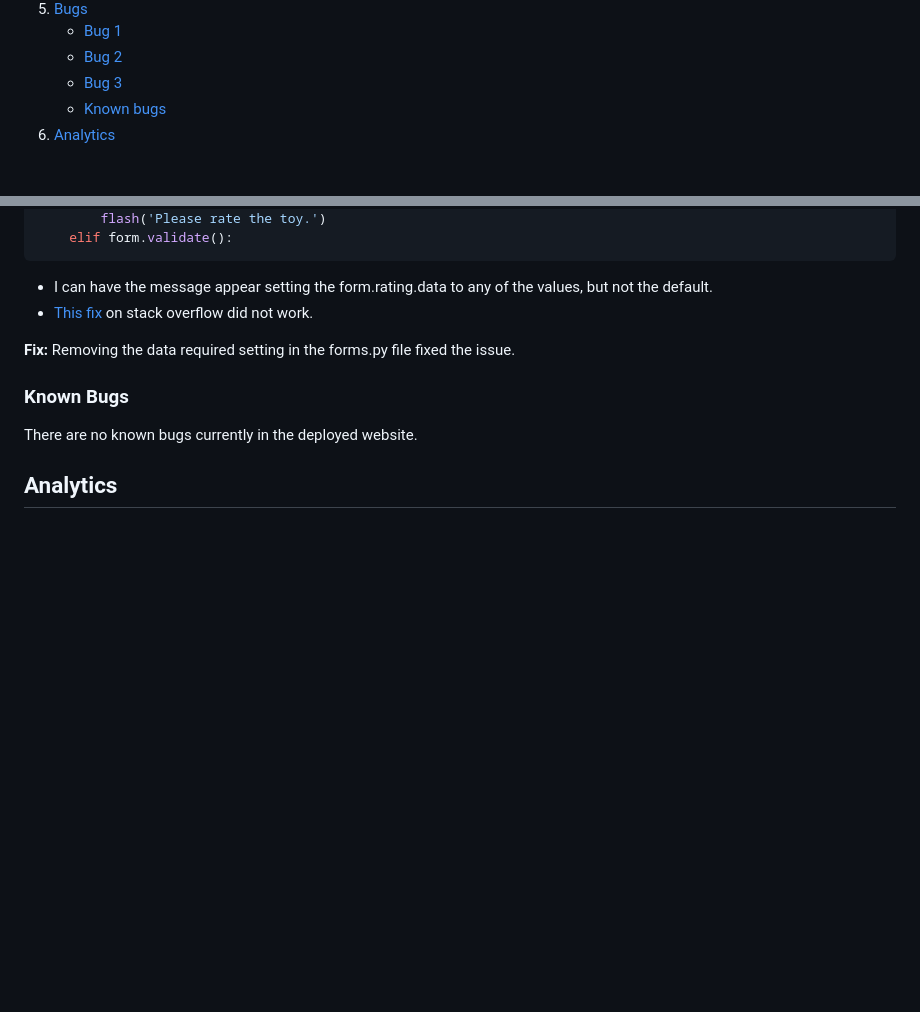
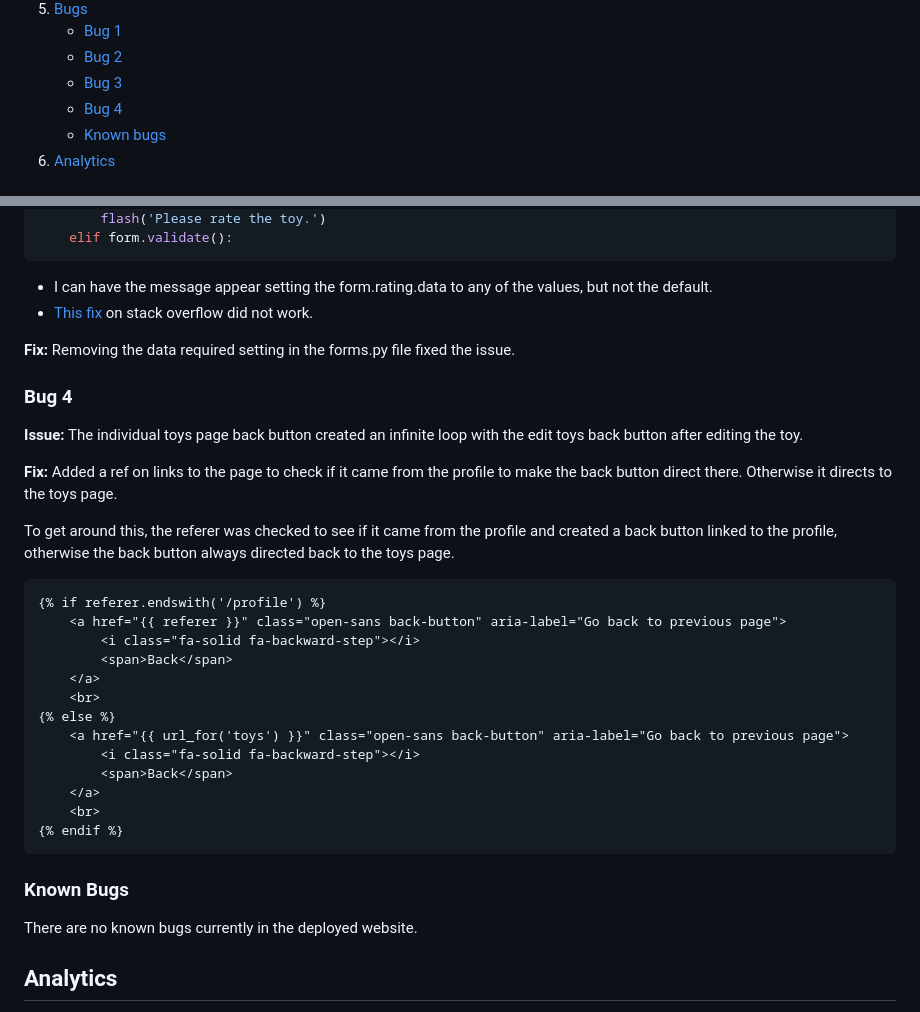
Before and after one commit to amfairley/toytribe, a Markdown page: TESTING.md, 2 parts joined by grey strips. GitHub-like rendering; blank space fills up the shorter version.

Commit message:
docs: add bug 4 description and fix

````diff
--- a/TESTING.md
+++ b/TESTING.md
@@ -29,6 +29,7 @@ Regression testing, to ensure that new features do not cause bugs, was not possi
     * [Bug 1](#bug-1)
     * [Bug 2](#bug-2)
     * [Bug 3](#bug-3)
+    * [Bug 4](#bug-4)
     * [Known bugs](#known-bugs)
 6. [Analytics](#analytics)
 
@@ -712,6 +713,29 @@ if form.is_submitted():
 
 **Fix:** Removing the data required setting in the forms.py file fixed the issue.
 
+### Bug 4
+**Issue:** The individual toys page back button created an infinite loop with the edit toys back button after editing the toy.
+
+**Fix:** Added a ref on links to the page to check if it came from the profile to make the back button direct there. Otherwise it directs to the toys page.
+
+To get around this, the referer was checked to see if it came from the profile and created a back button linked to the profile, otherwise the back button always directed back to the toys page.
+
+```HTML
+{% if referer.endswith('/profile') %}
+    <a href="{{ referer }}" class="open-sans back-button" aria-label="Go back to previous page">
+        <i class="fa-solid fa-backward-step"></i>
+        <span>Back</span>
+    </a>
+    <br>
+{% else %}
+    <a href="{{ url_for('toys') }}" class="open-sans back-button" aria-label="Go back to previous page">
+        <i class="fa-solid fa-backward-step"></i>
+        <span>Back</span>
+    </a>
+    <br>
+{% endif %}
+```
+
 ### Known Bugs
 There are no known bugs currently in the deployed website.
 
````
